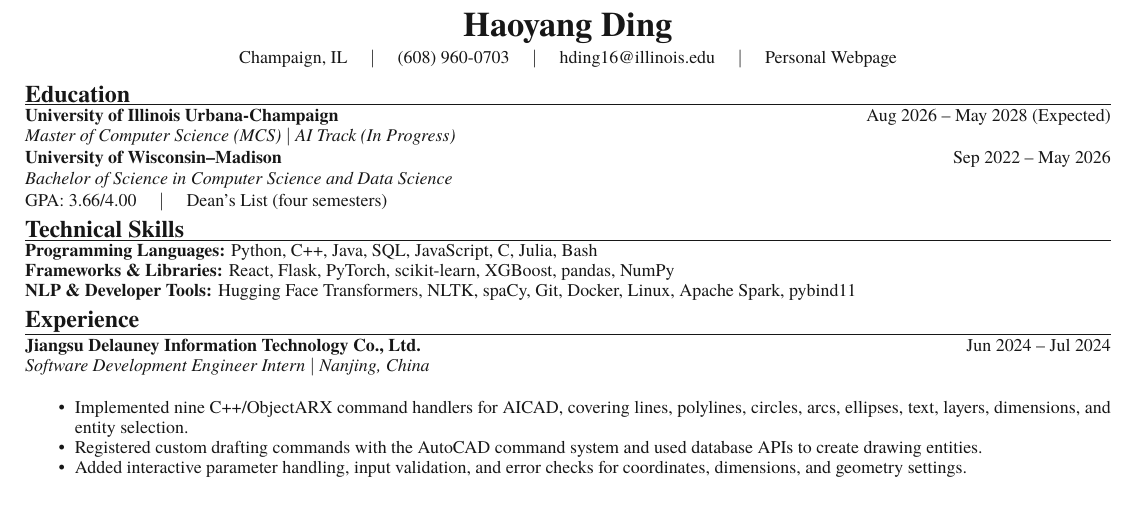
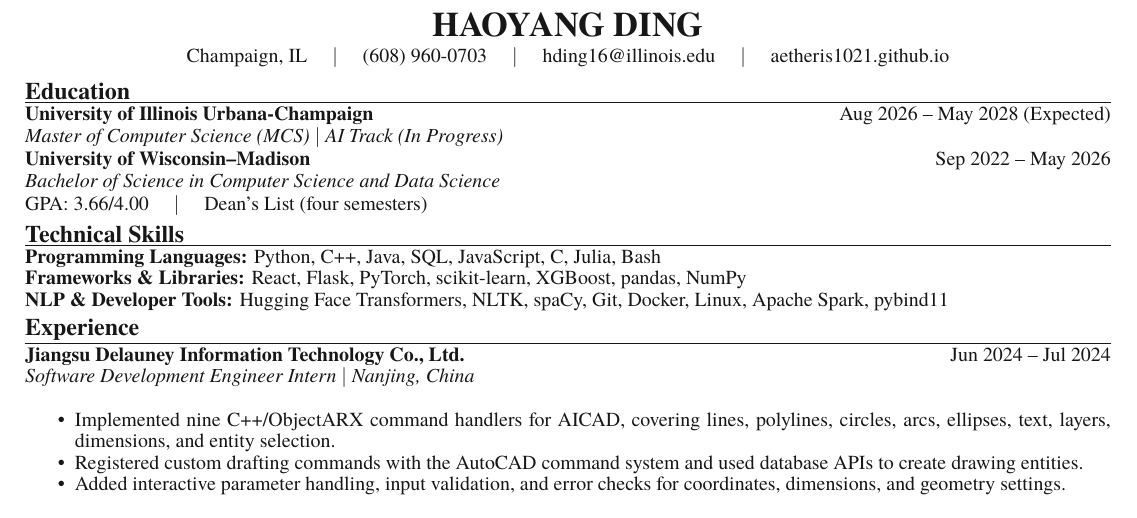
Before and after one commit to Aetheris1021/Aetheris1021.github.io, a LaTeX CV (output/pdf/Haoyang_Ding_CV.tex): part of the page, cut at the place of the change. Compiled offline with XeLaTeX; a missing font is replaced by an installed copy or a similar font.

Commit message:
polish: match original resume layout

```diff
--- a/output/pdf/Haoyang_Ding_CV.tex
+++ b/output/pdf/Haoyang_Ding_CV.tex
@@ -1,4 +1,4 @@
-\documentclass[9pt]{article}
+\documentclass[10pt]{article}
 \usepackage[letterpaper,margin=0.48in]{geometry}
 \usepackage{fontspec}
 \usepackage{xcolor}
@@ -10,16 +10,16 @@
 \setlength{\parskip}{0pt}
 \setlength{\tabcolsep}{0pt}
 \newcommand{\ressection}[1]{\vspace{4pt}{\large\bfseries #1}\par\vspace{1pt}\hrule\vspace{2pt}}
-\newcommand{\entry}[3]{\textbf{#1}\hfill {#2}\par\textit{#3}\par\vspace{1pt}}
+\newcommand{\entry}[3]{\textbf{#1}\hfill {#2}\par\if\relax\detokenize{#3}\relax\else\textit{#3}\par\fi\vspace{1pt}}
 \newenvironment{tightitems}{\begin{itemize}\setlength{\leftmargin}{1.2em}\setlength{\itemsep}{0pt}\setlength{\topsep}{1pt}\setlength{\parsep}{0pt}\setlength{\parskip}{0pt}}{\end{itemize}\vspace{-2pt}}
 \begin{document}
 \color{ink}
-\fontsize{9}{10.1}\selectfont
+\fontsize{10}{10.8}\selectfont
 \begin{center}
-  {\LARGE\bfseries Haoyang Ding}\\[2pt]
+  {\LARGE\bfseries HAOYANG DING}\\[2pt]
   Champaign, IL \quad $\vert$ \quad (608) 960-0703 \quad $\vert$ \quad
   \href{mailto:hding16@illinois.edu}{hding16@illinois.edu} \quad $\vert$ \quad
-  \href{https://aetheris1021.github.io/}{Personal Webpage}
+  \href{https://aetheris1021.github.io/}{aetheris1021.github.io}
 \end{center}
 \vspace{-6pt}
 
```
Also changed, not shown: output/pdf/Haoyang_Ding_CV.pdf.
